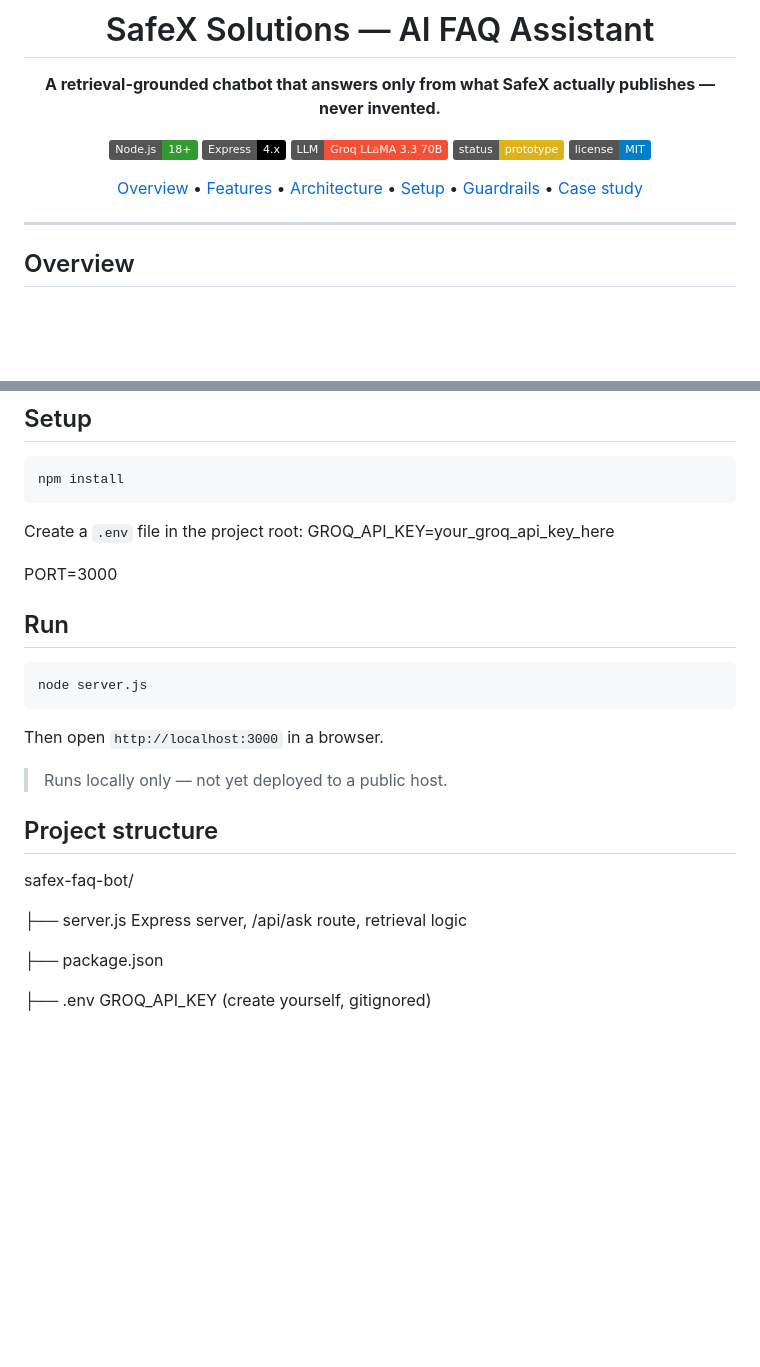
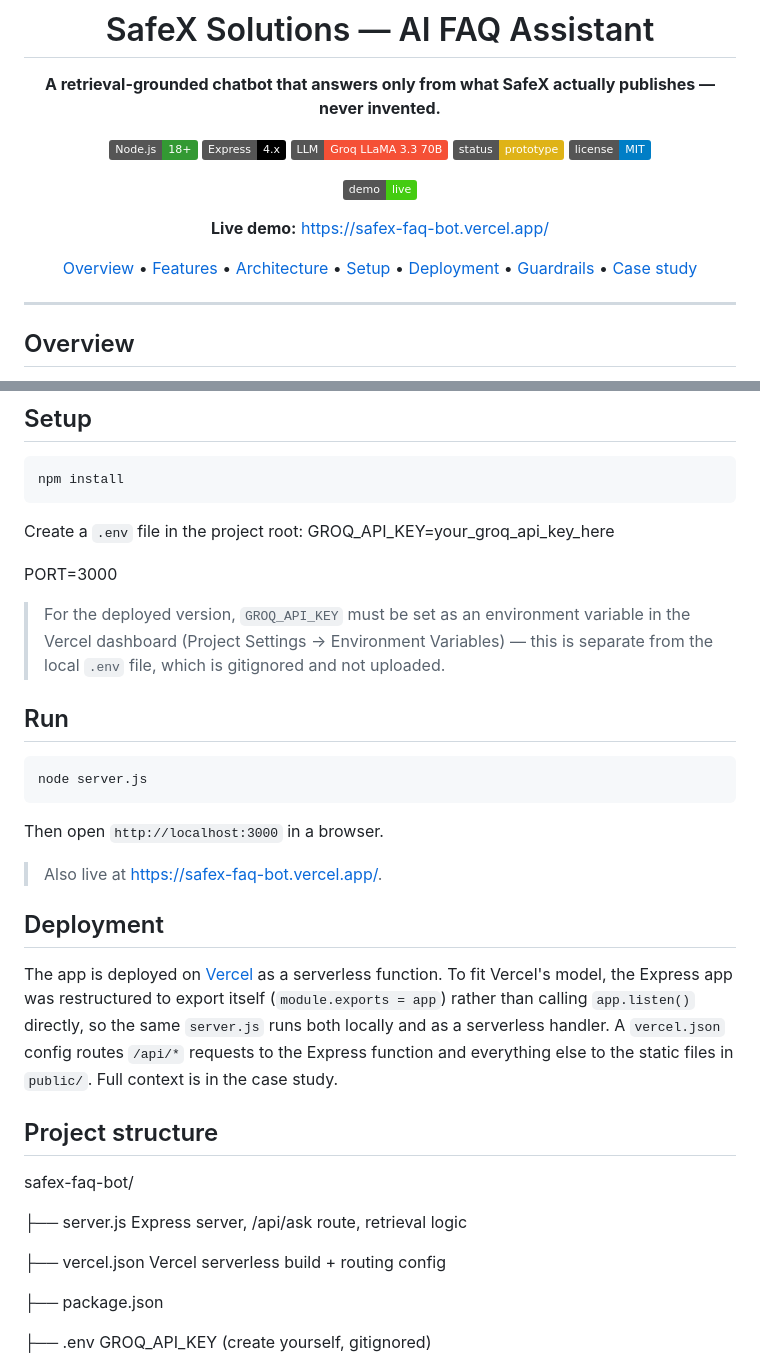
Before and after one commit to ZarmanSattar/safex-faq-bot, a Markdown page: README.md, 2 parts joined by grey strips. GitHub-like rendering; badges without logos; blank space fills up the shorter version.

Commit message:
docs: add live demo link, deployment section, and vercel.json to structure

````diff
--- a/README.md
+++ b/README.md
@@ -10,7 +10,11 @@
 ![Status](https://img.shields.io/badge/status-prototype-yellow)
 ![License](https://img.shields.io/badge/license-MIT-blue)
 
-[Overview](#overview) • [Features](#features) • [Architecture](#architecture) • [Setup](#setup) • [Guardrails](#guardrails) • [Case study](#case-study)
+[![Live Demo](https://img.shields.io/badge/demo-live-brightgreen)](https://safex-faq-bot.vercel.app/)
+
+**Live demo:** [https://safex-faq-bot.vercel.app/](https://safex-faq-bot.vercel.app/)
+
+[Overview](#overview) • [Features](#features) • [Architecture](#architecture) • [Setup](#setup) • [Deployment](#deployment) • [Guardrails](#guardrails) • [Case study](#case-study)
 
 </div>
 
@@ -74,6 +78,8 @@ GROQ_API_KEY=your_groq_api_key_here
 
 PORT=3000
 
+> For the deployed version, `GROQ_API_KEY` must be set as an environment variable in the Vercel dashboard (Project Settings → Environment Variables) — this is separate from the local `.env` file, which is gitignored and not uploaded.
+
 ## Run
 
 ```bash
@@ -82,12 +88,18 @@ node server.js
 
 Then open `http://localhost:3000` in a browser.
 
-> Runs locally only — not yet deployed to a public host.
+> Also live at [https://safex-faq-bot.vercel.app/](https://safex-faq-bot.vercel.app/).
+
+## Deployment
+
+The app is deployed on [Vercel](https://vercel.com) as a serverless function. To fit Vercel's model, the Express app was restructured to export itself (`module.exports = app`) rather than calling `app.listen()` directly, so the same `server.js` runs both locally and as a serverless handler. A `vercel.json` config routes `/api/*` requests to the Express function and everything else to the static files in `public/`. Full context is in the case study.
 
 ## Project structure
 safex-faq-bot/
 
 ├── server.js              Express server, /api/ask route, retrieval logic
+
+├── vercel.json            Vercel serverless build + routing config
 
 ├── package.json
 
````
